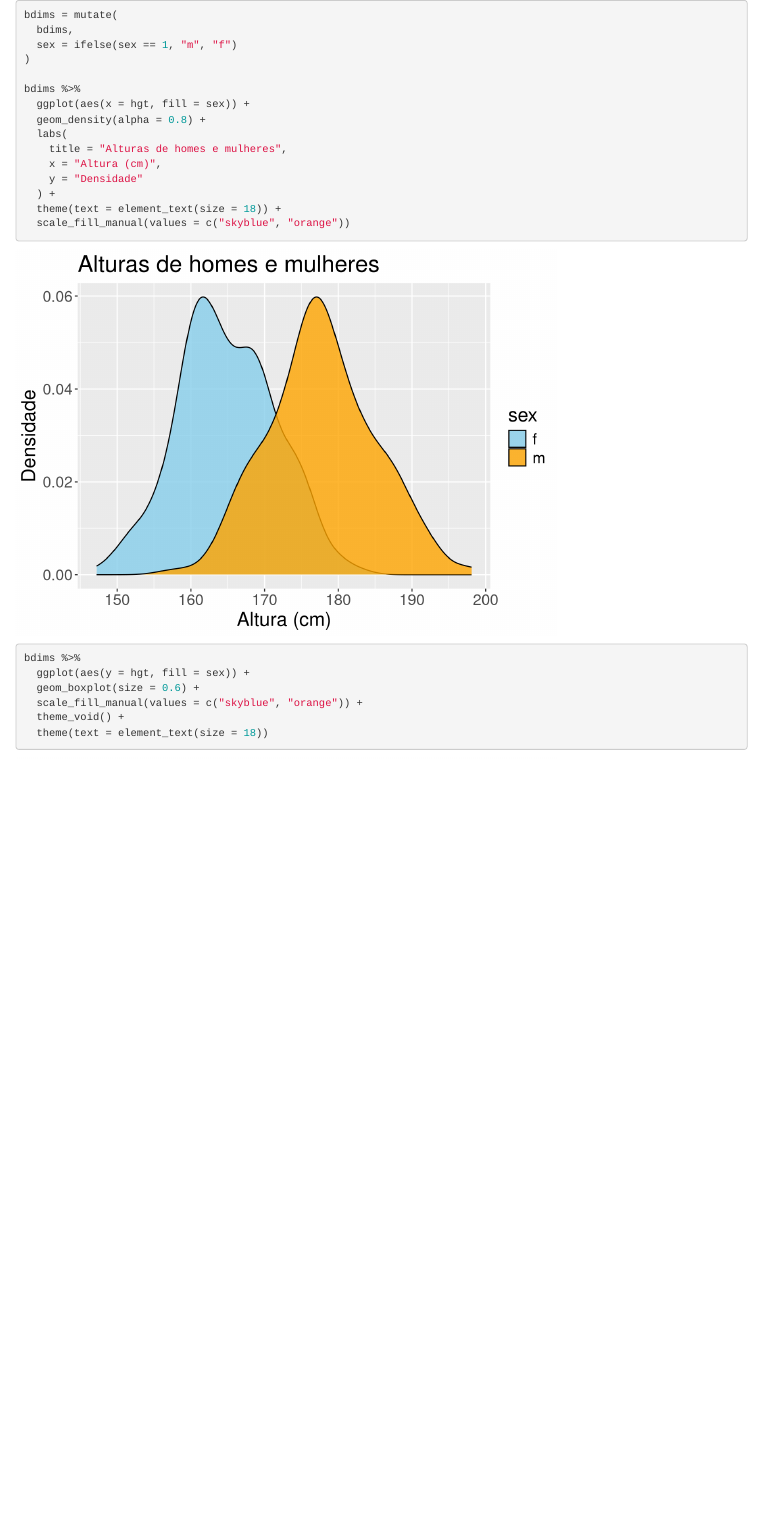
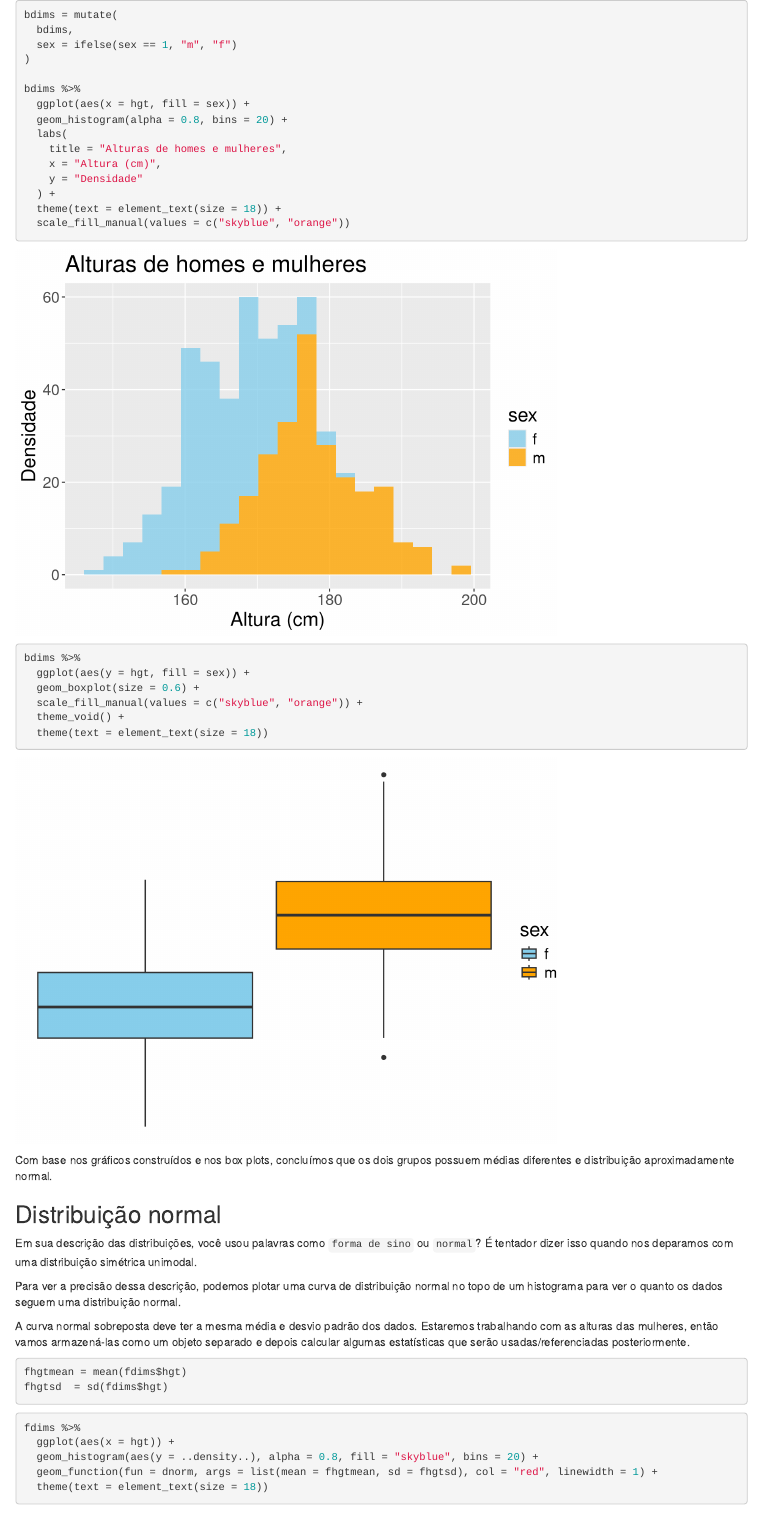
Before and after one commit to ivandsonsousa/estatisticalabs, an R Markdown document (lab4.1.Rmd): the page in a window 1100 px wide, from 1410 px down. Rendered offline with R 4.5, knitr and Pandoc, with nearby package versions; drawn as R Markdown's standard HTML page in place of the format the file asks for.

Commit message:
continuação LAB04

````diff
--- a/lab4.1.Rmd
+++ b/lab4.1.Rmd
@@ -98,7 +98,7 @@
 
 bdims %>%
   ggplot(aes(x = hgt, fill = sex)) +
-  geom_density(alpha = 0.8) +
+  geom_histogram(alpha = 0.8, bins = 20) +
   labs(
     title = "Alturas de homes e mulheres",
     x = "Altura (cm)",
@@ -114,3 +114,31 @@
   theme_void() +
   theme(text = element_text(size = 18))
 ```
+
+
+Com base nos gráficos construídos e nos box plots, concluímos que os dois grupos possuem médias diferentes e distribuição aproximadamente normal.
+
+
+## Distribuição normal
+
+
+Em sua descrição das distribuições, você usou palavras como `forma de sino` ou `normal`? É tentador dizer isso quando nos deparamos com uma distribuição simétrica unimodal.
+
+Para ver a precisão dessa descrição, podemos plotar uma curva de distribuição normal no topo de um histograma para ver o quanto os dados seguem uma distribuição normal.
+
+A curva normal sobreposta deve ter a mesma média e desvio padrão dos dados. Estaremos trabalhando com as alturas das mulheres, então vamos armazená-las como um objeto separado e depois calcular algumas estatísticas que serão usadas/referenciadas posteriormente.
+
+
+```{r}
+fhgtmean = mean(fdims$hgt)
+fhgtsd  = sd(fdims$hgt)
+```
+
+
+```{r}
+fdims %>%
+  ggplot(aes(x = hgt)) +
+  geom_histogram(aes(y = ..density..), alpha = 0.8, fill = "skyblue", bins = 20) +
+  geom_function(fun = dnorm, args = list(mean = fhgtmean, sd = fhgtsd), col = "red", linewidth = 1) +
+  theme(text = element_text(size = 18))
+```
````
Also changed, not shown: lab4.1.html.
